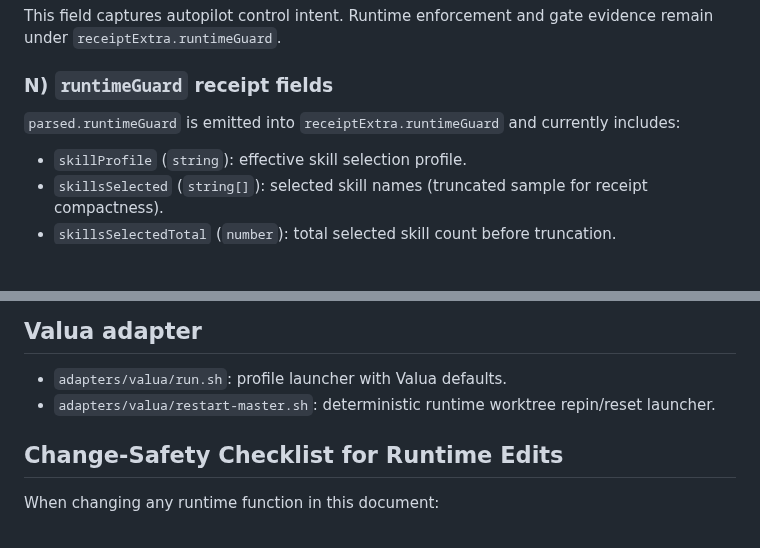
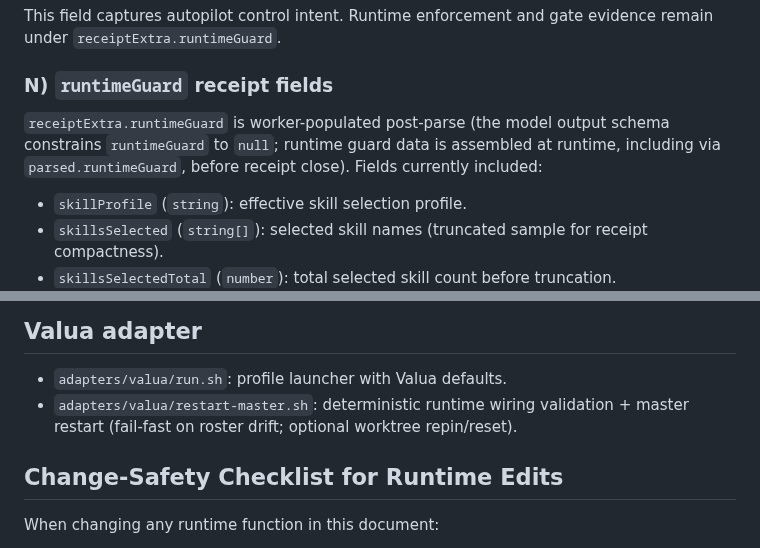
Before and after one commit to future3OOO/agentic-cockpit, a Markdown page: docs/agentic/RUNTIME_FUNCTION_REFERENCE.md, 2 parts joined by grey strips. GitHub-like rendering; blank space fills up the shorter version.

```diff
--- a/docs/agentic/RUNTIME_FUNCTION_REFERENCE.md
+++ b/docs/agentic/RUNTIME_FUNCTION_REFERENCE.md
@@ -274,7 +274,7 @@ When present as an object, all of these keys are required:
 This field captures autopilot control intent. Runtime enforcement and gate evidence remain under `receiptExtra.runtimeGuard`.
 
 ### N) `runtimeGuard` receipt fields
-`parsed.runtimeGuard` is emitted into `receiptExtra.runtimeGuard` and currently includes:
+`receiptExtra.runtimeGuard` is worker-populated post-parse (the model output schema constrains `runtimeGuard` to `null`; runtime guard data is assembled at runtime, including via `parsed.runtimeGuard`, before receipt close). Fields currently included:
 - `skillProfile` (`string`): effective skill selection profile.
 - `skillsSelected` (`string[]`): selected skill names (truncated sample for receipt compactness).
 - `skillsSelectedTotal` (`number`): total selected skill count before truncation.
@@ -436,7 +436,7 @@ This field captures autopilot control intent. Runtime enforcement and gate evide
 
 ## Valua adapter
 - `adapters/valua/run.sh`: profile launcher with Valua defaults.
-- `adapters/valua/restart-master.sh`: deterministic runtime worktree repin/reset launcher.
+- `adapters/valua/restart-master.sh`: deterministic runtime wiring validation + master restart (fail-fast on roster drift; optional worktree repin/reset).
 
 ## Change-Safety Checklist for Runtime Edits
 
```
Also changed, not shown: docs/agentic/DECISIONS.md (added, +36 -0 lines), docs/agentic/DECISIONS_AND_INCIDENTS_TIMELINE.md (+19 -0 lines).
